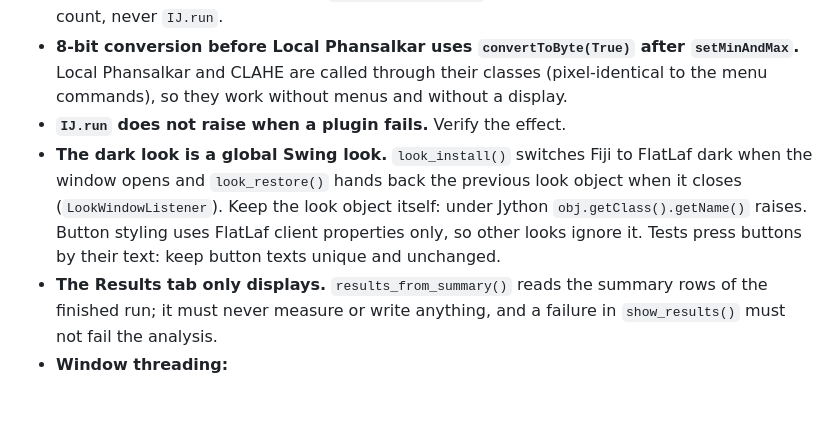
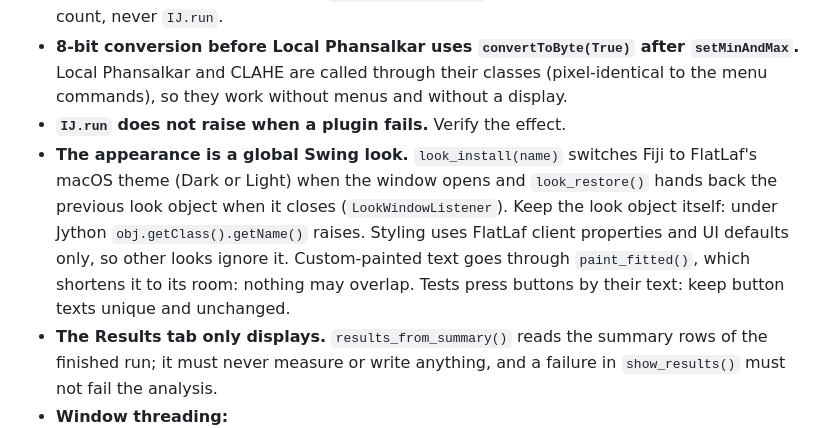
Before and after one commit to KiViKatt/ImageJ-SingleCellQuantificationPlugin, a Markdown page: CLAUDE.md, the part around the change. Drawn GitHub-style; blank space fills up the shorter version.

```diff
--- a/CLAUDE.md
+++ b/CLAUDE.md
@@ -87,7 +87,7 @@ All version constants and every module's registered version must match. The laun
 - **Binary operations go through `binary_morphology()`** with explicit iterations and neighbour count, never `IJ.run`.
 - **8-bit conversion before Local Phansalkar uses `convertToByte(True)` after `setMinAndMax`.** Local Phansalkar and CLAHE are called through their classes (pixel-identical to the menu commands), so they work without menus and without a display.
 - **`IJ.run` does not raise when a plugin fails.** Verify the effect.
-- **The dark look is a global Swing look.** `look_install()` switches Fiji to FlatLaf dark when the window opens and `look_restore()` hands back the previous look object when it closes (`LookWindowListener`). Keep the look object itself: under Jython `obj.getClass().getName()` raises. Button styling uses FlatLaf client properties only, so other looks ignore it. Tests press buttons by their text: keep button texts unique and unchanged.
+- **The appearance is a global Swing look.** `look_install(name)` switches Fiji to FlatLaf's macOS theme (Dark or Light) when the window opens and `look_restore()` hands back the previous look object when it closes (`LookWindowListener`). Keep the look object itself: under Jython `obj.getClass().getName()` raises. Styling uses FlatLaf client properties and UI defaults only, so other looks ignore it. Custom-painted text goes through `paint_fitted()`, which shortens it to its room: nothing may overlap. Tests press buttons by their text: keep button texts unique and unchanged.
 - **The Results tab only displays.** `results_from_summary()` reads the summary rows of the finished run; it must never measure or write anything, and a failure in `show_results()` must not fail the analysis.
 - **Window threading:**
   - Status messages before the window is displayable are appended directly; afterwards through `run_on_ui`.
```
Also changed, not shown: CHANGELOG.md (+1 -1 lines), README.md (+2 -2 lines), docs/images/results_tab.jpg, docs/images/session_tab.jpg, 2 other files.
